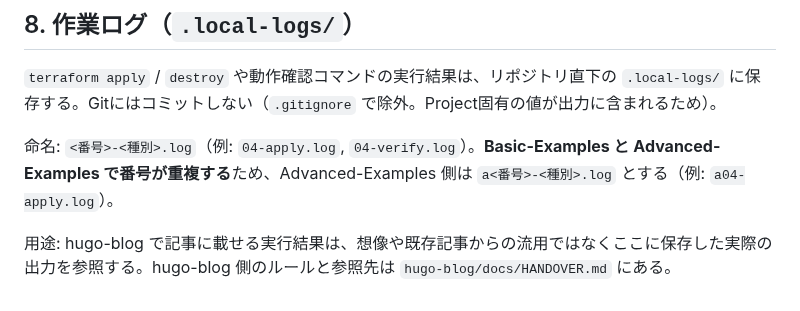
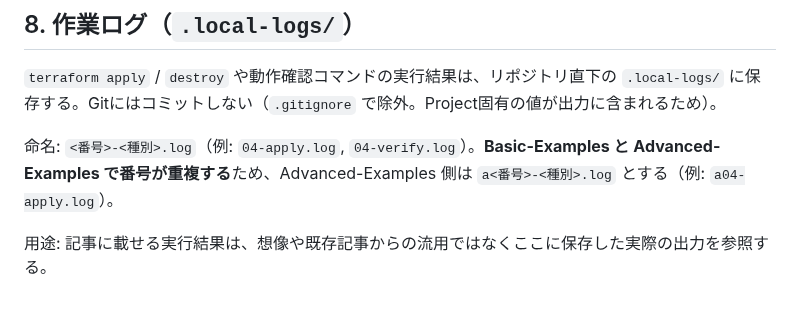
Before and after one commit to tech-0222/terraform-gcp-examples, a Markdown page: docs/CONVENTIONS.md, the part around the change. GitHub-like rendering.

```diff
--- a/docs/CONVENTIONS.md
+++ b/docs/CONVENTIONS.md
@@ -177,4 +177,4 @@ Terraform Resource名は、サンプル内で役割が分かる簡潔な名前
 
 命名: `<番号>-<種別>.log`（例: `04-apply.log`, `04-verify.log`）。**Basic-Examples と Advanced-Examples で番号が重複する**ため、Advanced-Examples 側は `a<番号>-<種別>.log` とする（例: `a04-apply.log`）。
 
-用途: hugo-blog で記事に載せる実行結果は、想像や既存記事からの流用ではなくここに保存した実際の出力を参照する。hugo-blog 側のルールと参照先は `hugo-blog/docs/HANDOVER.md` にある。
+用途: 記事に載せる実行結果は、想像や既存記事からの流用ではなくここに保存した実際の出力を参照する。
```
Also changed, not shown: Advanced-Examples/README.md (+1 -1 lines), docs/VERIFICATION.md (+38 -0 lines).
